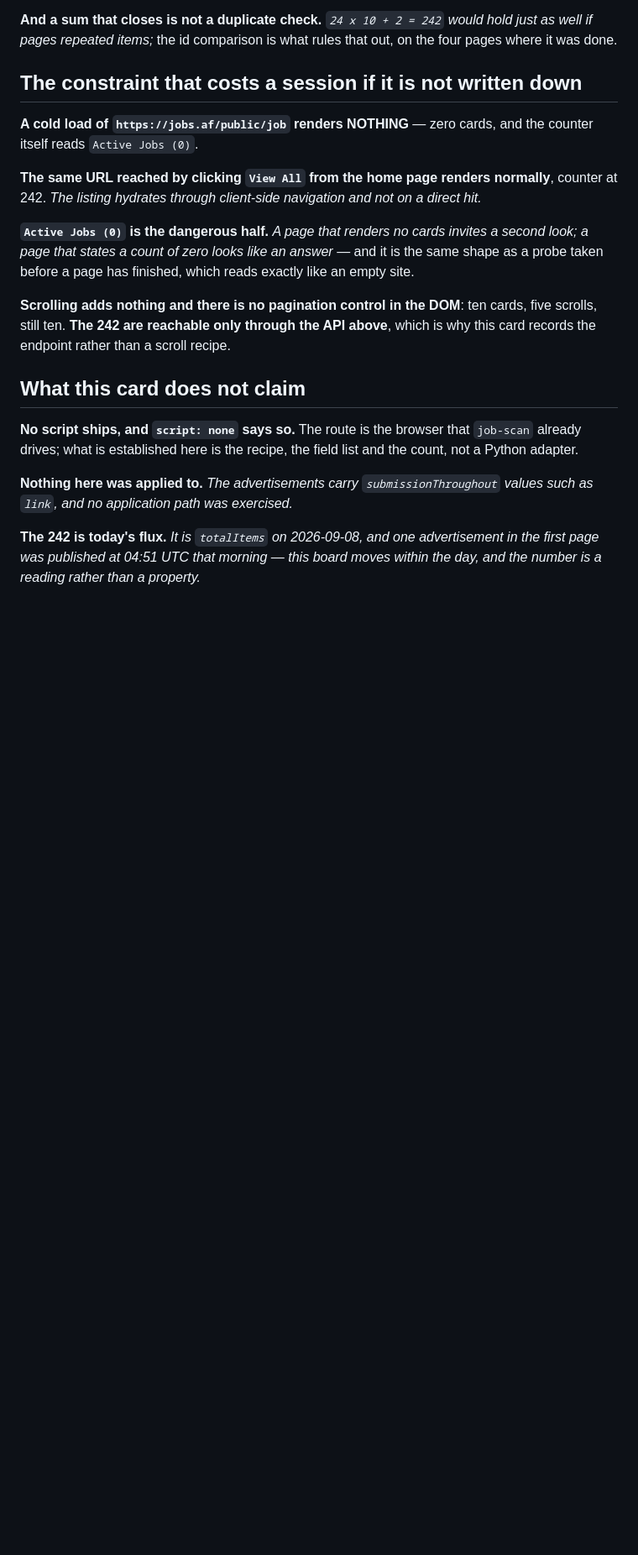
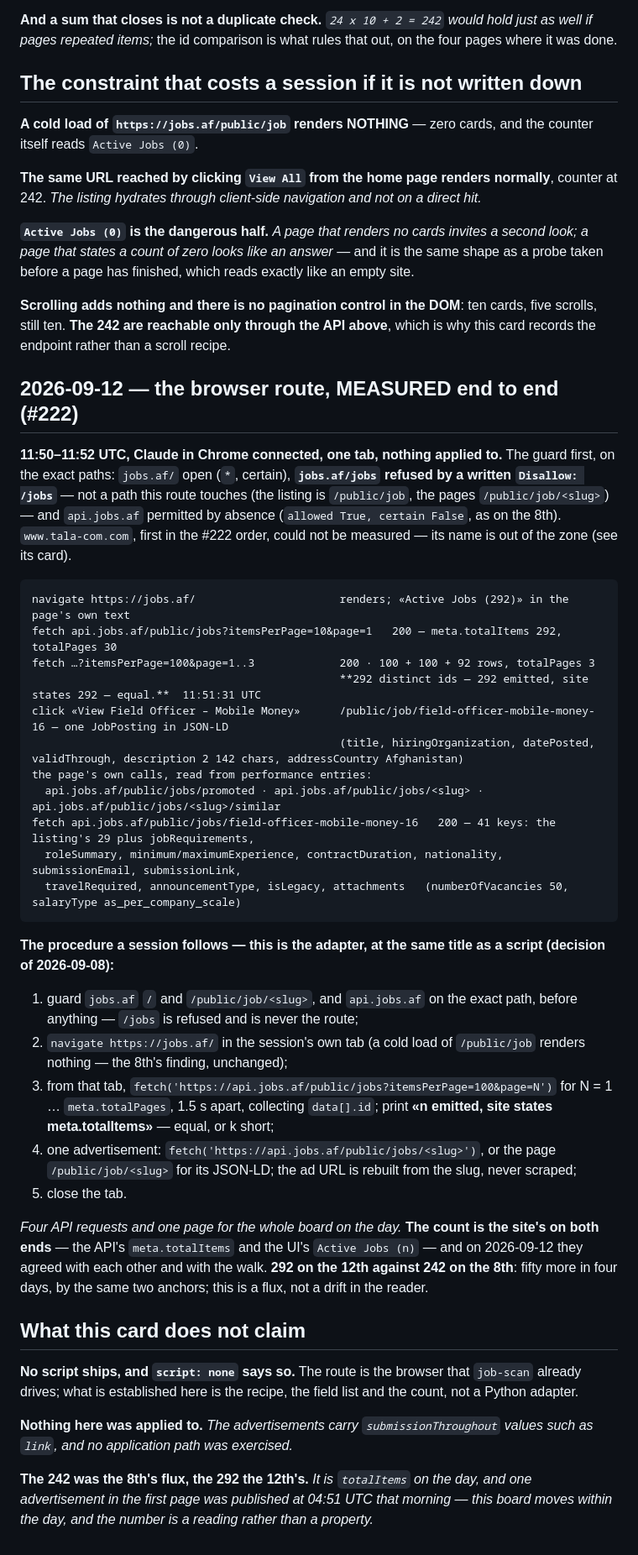
Before and after one commit to dominiquevienne/claude-job-hunt, a Markdown page: shared/boards/jobs-af.md, the part around one of its changes. Shown at 84% size. GitHub-like rendering; blank space fills up the shorter version.

Commit message:
docs(jobs-af, #222): the browser route measured end to end — 292 distinct ids, meta.totalItems 292, Active Jobs (292): equal
From one Claude-in-Chrome tab at 11:50–11:52 UTC: home renders, the page's
own API answers 200 from the page origin, three pages of 100 give 292
distinct ids against the site's 292; one advertisement opened, a JobPosting
in JSON-LD and the per-slug API route read from the page's own calls. The
procedure is written as the adapter. /jobs is refused by a written
Disallow and is never the route.

Co-Authored-By: Claude Opus 5 (1M context) <noreply@anthropic.com>
Claude-Session: https://claude.ai/code/session_01AEmn1Yw7C4Smpqza1VK9AE

````diff
--- a/shared/boards/jobs-af.md
+++ b/shared/boards/jobs-af.md
@@ -105,6 +105,52 @@ cards, five scrolls, still ten. **The 242 are reachable only through the API
 above**, which is why this card records the endpoint rather than a scroll
 recipe.
 
+## 2026-09-12 — the browser route, MEASURED end to end (#222)
+
+**11:50–11:52 UTC, Claude in Chrome connected, one tab, nothing applied to.**
+The guard first, on the exact paths: `jobs.af/` open (`*`, certain),
+**`jobs.af/jobs` refused by a written `Disallow: /jobs`** — not a path this
+route touches (the listing is `/public/job`, the pages `/public/job/<slug>`) —
+and `api.jobs.af` permitted by absence (`allowed True, certain False`, as
+on the 8th). `www.tala-com.com`, first in the #222 order, could not be
+measured — its name is out of the zone (see its card).
+
+```
+navigate https://jobs.af/                      renders; «Active Jobs (292)» in the page's own text
+fetch api.jobs.af/public/jobs?itemsPerPage=10&page=1   200 — meta.totalItems 292, totalPages 30
+fetch …?itemsPerPage=100&page=1..3             200 · 100 + 100 + 92 rows, totalPages 3
+                                               **292 distinct ids — 292 emitted, site states 292 — equal.**  11:51:31 UTC
+click «View Field Officer – Mobile Money»      /public/job/field-officer-mobile-money-16 — one JobPosting in JSON-LD
+                                               (title, hiringOrganization, datePosted, validThrough, description 2 142 chars, addressCountry Afghanistan)
+the page's own calls, read from performance entries:
+  api.jobs.af/public/jobs/promoted · api.jobs.af/public/jobs/<slug> · api.jobs.af/public/jobs/<slug>/similar
+fetch api.jobs.af/public/jobs/field-officer-mobile-money-16   200 — 41 keys: the listing's 29 plus jobRequirements,
+  roleSummary, minimum/maximumExperience, contractDuration, nationality, submissionEmail, submissionLink,
+  travelRequired, announcementType, isLegacy, attachments   (numberOfVacancies 50, salaryType as_per_company_scale)
+```
+
+**The procedure a session follows — this is the adapter, at the same title
+as a script (decision of 2026-09-08):**
+
+1. guard `jobs.af` `/` and `/public/job/<slug>`, and `api.jobs.af` on the
+   exact path, before anything — `/jobs` is refused and is never the route;
+2. `navigate https://jobs.af/` in the session's own tab (a cold load of
+   `/public/job` renders nothing — the 8th's finding, unchanged);
+3. from that tab, `fetch('https://api.jobs.af/public/jobs?itemsPerPage=100&page=N')`
+   for N = 1 … `meta.totalPages`, 1.5 s apart, collecting `data[].id`;
+   print **«n emitted, site states meta.totalItems»** — equal, or k short;
+4. one advertisement: `fetch('https://api.jobs.af/public/jobs/<slug>')`, or
+   the page `/public/job/<slug>` for its JSON-LD; the ad URL is rebuilt from
+   the slug, never scraped;
+5. close the tab.
+
+*Four API requests and one page for the whole board on the day.* **The
+count is the site's on both ends** — the API's `meta.totalItems` and the
+UI's `Active Jobs (n)` — and on 2026-09-12 they agreed with each other and
+with the walk. **292 on the 12th against 242 on the 8th**: fifty more in
+four days, by the same two anchors; this is a flux, not a drift in the
+reader.
+
 ## What this card does not claim
 
 **No script ships, and `script: none` says so.** The route is the browser that
@@ -114,7 +160,7 @@ list and the count, not a Python adapter.
 **Nothing here was applied to.** *The advertisements carry `submissionThroughout`
 values such as `link`, and no application path was exercised.*
 
-**The 242 is today's flux.** *It is `totalItems` on 2026-09-08, and one
+**The 242 was the 8th's flux, the 292 the 12th's.** *It is `totalItems` on the day, and one
 advertisement in the first page was published at 04:51 UTC that morning — this
 board moves within the day, and the number is a reading rather than a
 property.*
````
Also changed, not shown: other parts of shared/boards/jobs-af.md (+3 -3 lines).
